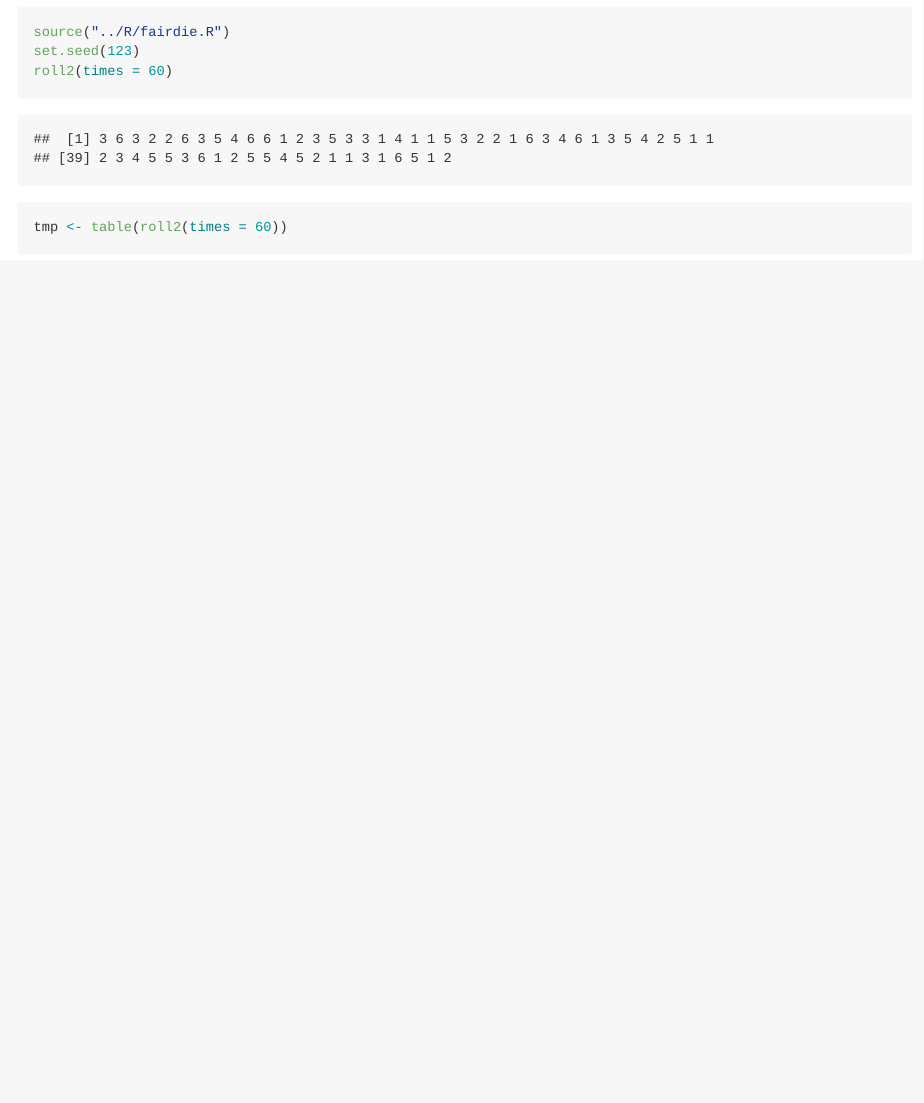
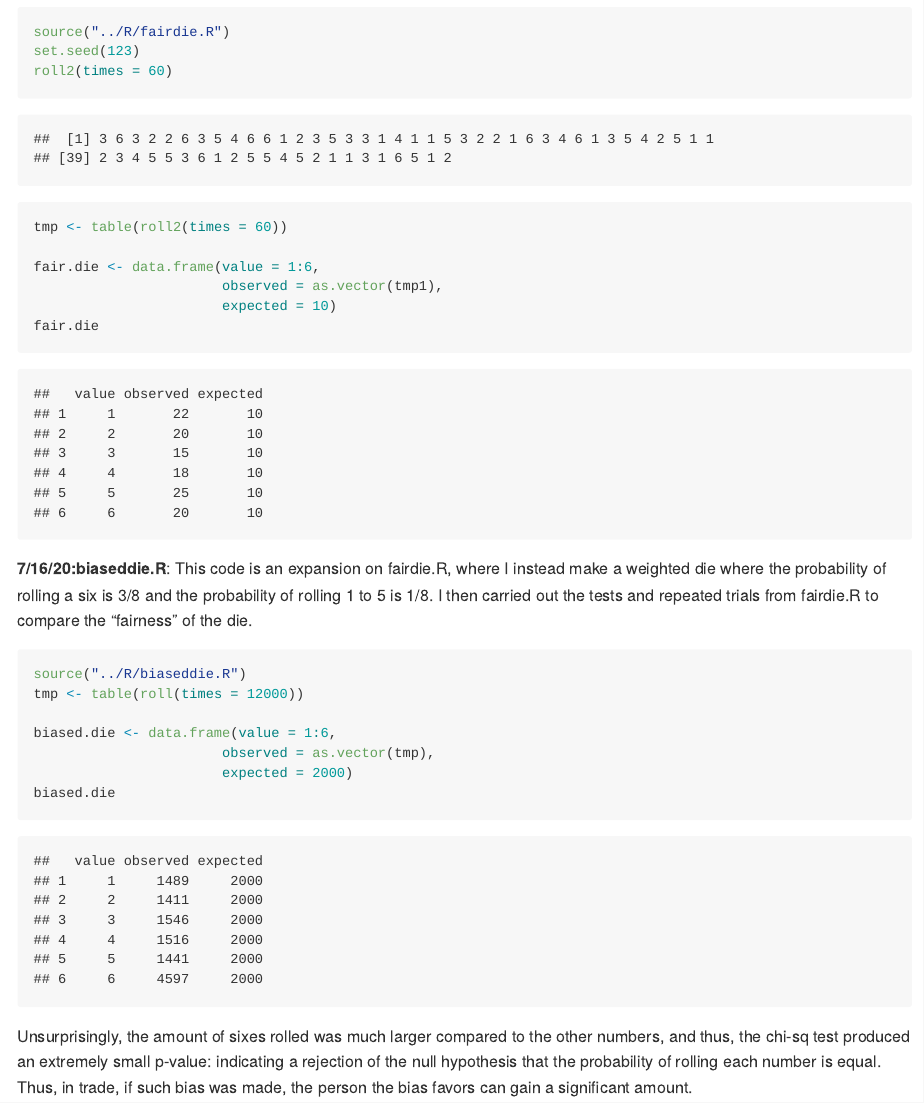
Before and after one commit to ireneewang/summerwork, an R Markdown document (RMarkdown/diceroll.Rmd): the page in a window 1100 px wide, from 810 px down. The pictures show the output file RMarkdown/diceroll.md that the author committed with the source, drawn offline in the style of GitHub.

Commit message:
update rmd and add biased

````diff
--- /dev/null
+++ b/R/biaseddie.R
@@ -0,0 +1,26 @@
+roll <- function() {
+  die <- 1:6
+  die2 <- sample(die, size = 1, replace = TRUE,
+                 prob = c(1/8, 1/8, 1/8, 1/8, 1/8, 3/8))
+}
+
+roll()
+
+roll <- function(times = 1) {
+  die <- 1:6
+  die2 <- sample(die, size = times, replace = TRUE,
+                 prob = c(1/8, 1/8, 1/8, 1/8, 1/8, 3/8))
+  die2
+}
+set.seed(123)
+roll(times = 12000)
+
+tmp <- table(roll(times = 12000))
+
+biased.die <- data.frame(value = 1:6,
+                       observed = as.vector(tmp),
+                       expected = 2000)
+
+(biased.die$observed - biased.die$expected)/biased.die$expected
+
+chisq.test(tmp)
--- a/RMarkdown/diceroll.Rmd
+++ b/RMarkdown/diceroll.Rmd
@@ -31,4 +31,21 @@ set.seed(123)
 roll2(times = 60)
 
 tmp <- table(roll2(times = 60))
+
+fair.die <- data.frame(value = 1:6,
+                       observed = as.vector(tmp1),
+                       expected = 10)
+fair.die
 ```
+
+**7/16/20:biaseddie.R**: This code is an expansion on fairdie.R, where I instead make a weighted die where the probability of rolling a six is 3/8 and the probability of rolling 1 to 5 is 1/8. I then carried out the tests and repeated trials from fairdie.R to compare the "fairness" of the die.
+```{r biaseddie}
+source("../R/biaseddie.R")
+tmp <- table(roll(times = 12000))
+
+biased.die <- data.frame(value = 1:6,
+                       observed = as.vector(tmp),
+                       expected = 2000)
+biased.die
+```
+Unsurprisingly, the amount of sixes rolled was much larger compared to the other numbers, and thus, the chi-sq test produced an extremely small p-value: indicating a rejection of the null hypothesis that the probability of rolling each number is equal. Thus, in trade, if such bias was made, the person the bias favors can gain a significant amount.
````
Also changed, not shown: RMarkdown/diceroll.md.
